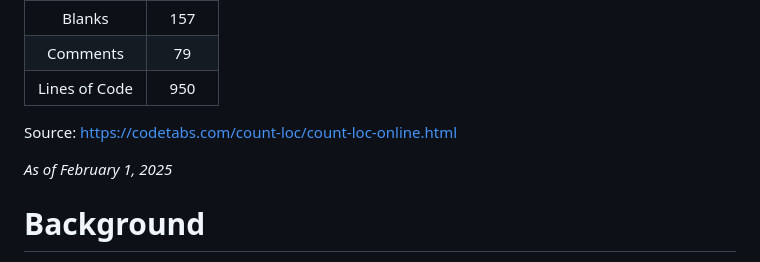
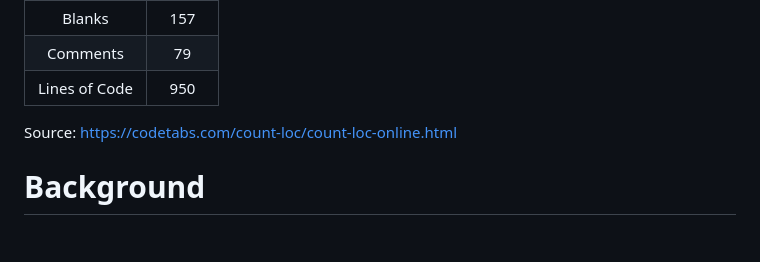
Before and after one commit to DangD96/SeleniumE2E, a Markdown page: README.md, the part around the change. Drawn GitHub-style; blank space fills up the shorter version.

Commit message:
clean up readme

```diff
--- a/README.md
+++ b/README.md
@@ -8,8 +8,6 @@
 |  Lines of Code  |  950  |
 
 Source: https://codetabs.com/count-loc/count-loc-online.html
-
-_As of February 1, 2025_
 
 
 # Background
```
